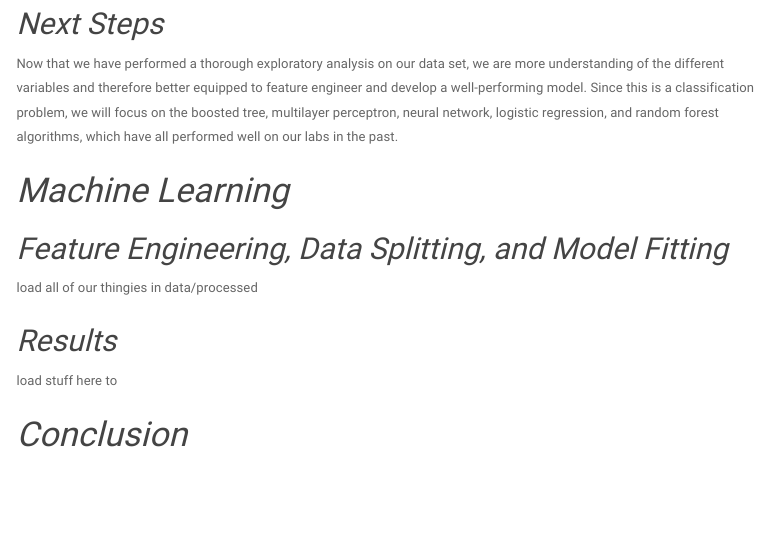
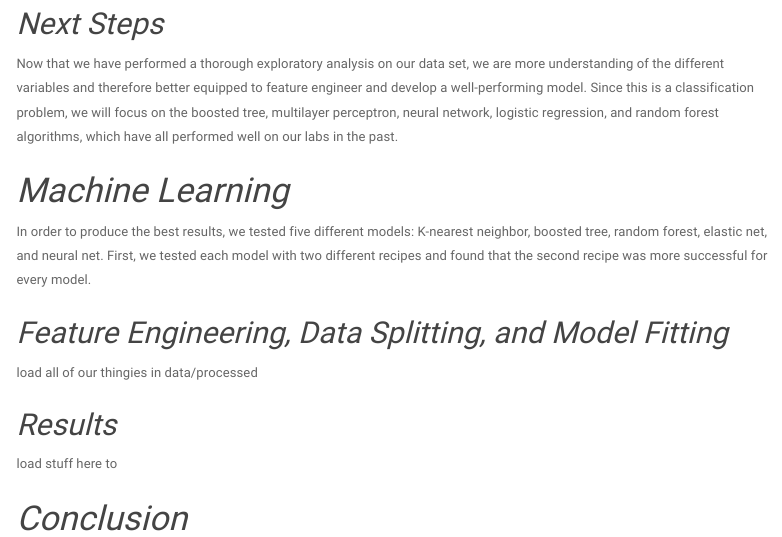
Before and after one commit to susantmtran/301final, an R Markdown document (final_longform.Rmd): the page in a window 1100 px wide, from 4300 px down. Rendered offline with R 4.5, knitr and Pandoc, with nearby package versions; some code elsewhere in the file could not run offline; menus at the side of the page are left out.

Commit message:
machine learning update

```diff
--- a/final_longform.Rmd
+++ b/final_longform.Rmd
@@ -155,6 +155,8 @@ Now that we have performed a thorough exploratory analysis on our data set, we a
 
 # *Machine Learning*
 
+In order to produce the best results, we tested five different models: K-nearest neighbor, boosted tree, random forest, elastic net, and neural net. First, we tested each model with two different recipes and found that the second recipe was more successful for every model.
+
 ## *Feature Engineering, Data Splitting, and Model Fitting*
 
 load all of our thingies in data/processed
```
